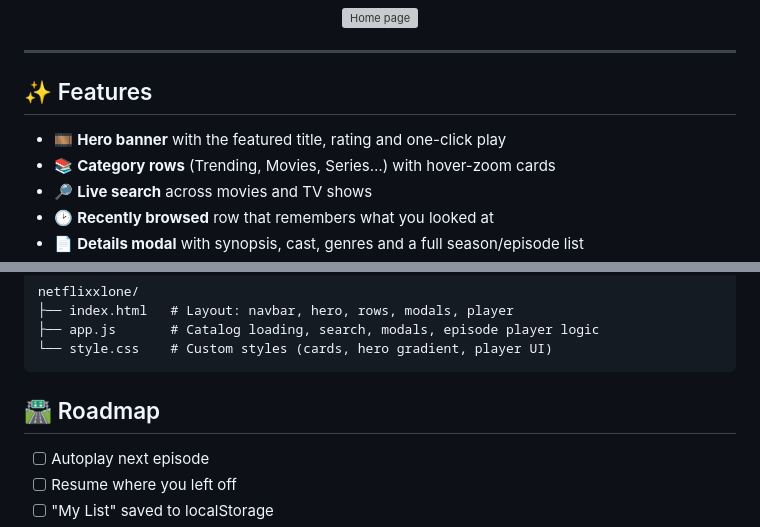
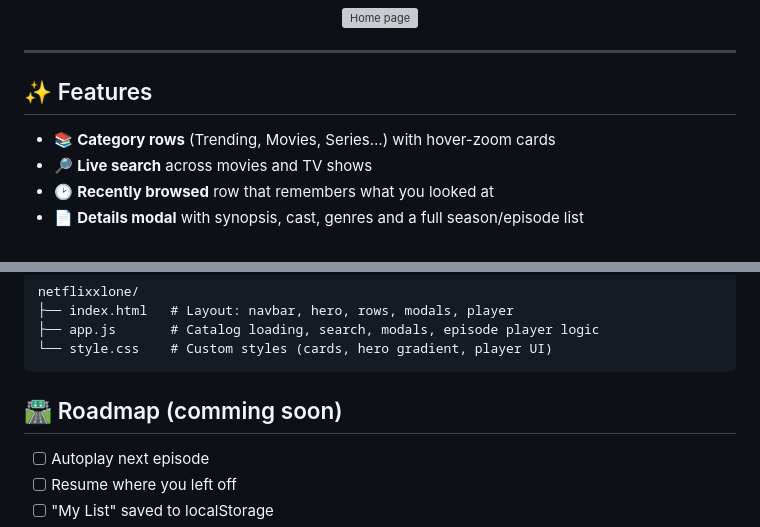
Before and after one commit to reebal-0/netflixxlone, a Markdown page: README.md, 2 parts joined by grey strips. Rendered like a GitHub page; grey boxes are pictures that could not be loaded.

Commit message:
Update roadmap section in README.md

````diff
--- a/README.md
+++ b/README.md
@@ -18,7 +18,7 @@
 
 ## ✨ Features
 
-- 🎞️ **Hero banner** with the featured title, rating and one-click play
+
 - 📚 **Category rows** (Trending, Movies, Series…) with hover-zoom cards
 - 🔎 **Live search** across movies and TV shows
 - 🕑 **Recently browsed** row that remembers what you looked at
@@ -70,7 +70,7 @@ netflixxlone/
 └── style.css    # Custom styles (cards, hero gradient, player UI)
 ```
 
-## 🛣️ Roadmap
+## 🛣️ Roadmap (comming soon)
 
 - [ ] Autoplay next episode
 - [ ] Resume where you left off
````
